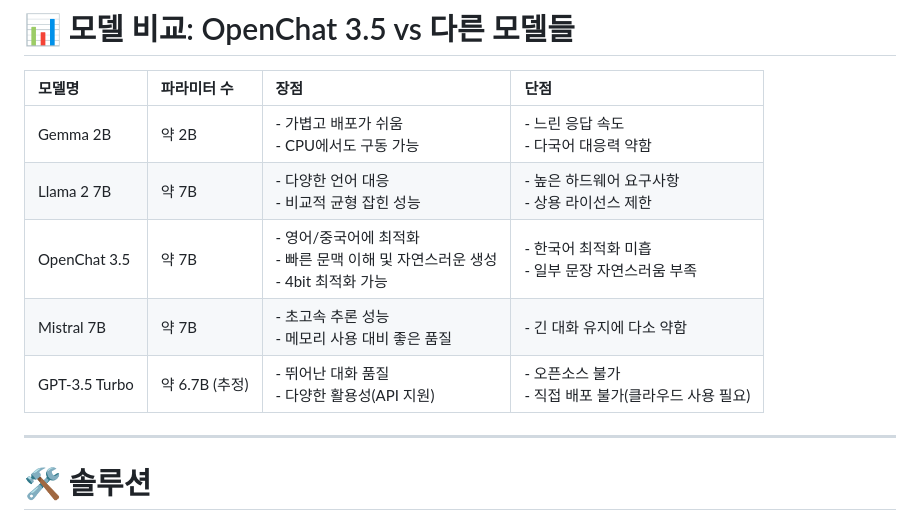
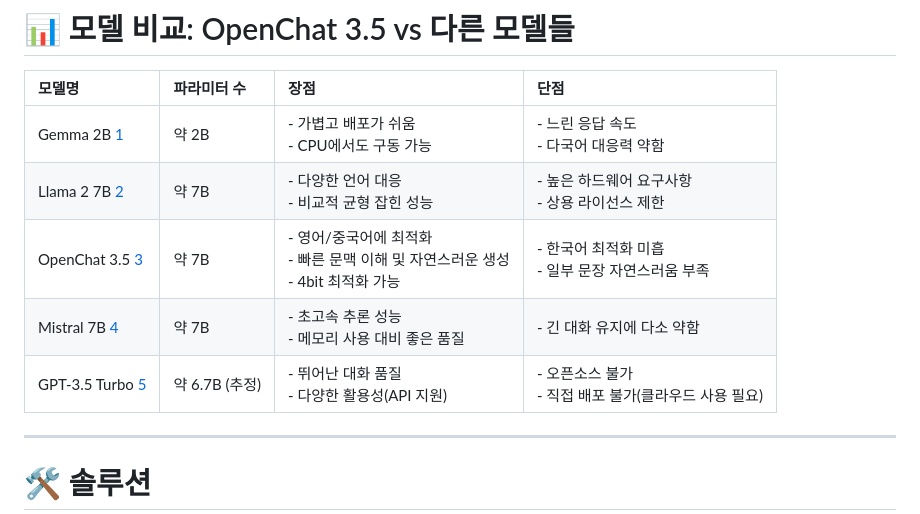
Before and after one commit to minu2001/sllmproject2025, a Markdown page: README.md, the part around one of its changes. Rendered like a GitHub page.

```diff
--- a/README.md
+++ b/README.md
@@ -52,11 +52,11 @@ Gemma 2B는 상대적으로 가볍고, CPU 환경에서도 구동이 가능해
 
 | 모델명 | 파라미터 수 | 장점 | 단점 |
 |:---|:---|:---|:---|
-| Gemma 2B | 약 2B | - 가볍고 배포가 쉬움<br>- CPU에서도 구동 가능 | - 느린 응답 속도<br>- 다국어 대응력 약함 |
-| Llama 2 7B | 약 7B | - 다양한 언어 대응<br>- 비교적 균형 잡힌 성능 | - 높은 하드웨어 요구사항<br>- 상용 라이선스 제한 |
-| OpenChat 3.5 | 약 7B | - 영어/중국어에 최적화<br>- 빠른 문맥 이해 및 자연스러운 생성<br>- 4bit 최적화 가능 | - 한국어 최적화 미흡<br>- 일부 문장 자연스러움 부족 |
-| Mistral 7B | 약 7B | - 초고속 추론 성능<br>- 메모리 사용 대비 좋은 품질 | - 긴 대화 유지에 다소 약함 |
-| GPT-3.5 Turbo | 약 6.7B (추정) | - 뛰어난 대화 품질<br>- 다양한 활용성(API 지원) | - 오픈소스 불가<br>- 직접 배포 불가(클라우드 사용 필요) |
+| Gemma 2B [1] | 약 2B | - 가볍고 배포가 쉬움<br>- CPU에서도 구동 가능 | - 느린 응답 속도<br>- 다국어 대응력 약함 |
+| Llama 2 7B [2] | 약 7B | - 다양한 언어 대응<br>- 비교적 균형 잡힌 성능 | - 높은 하드웨어 요구사항<br>- 상용 라이선스 제한 |
+| OpenChat 3.5 [3] | 약 7B | - 영어/중국어에 최적화<br>- 빠른 문맥 이해 및 자연스러운 생성<br>- 4bit 최적화 가능 | - 한국어 최적화 미흡<br>- 일부 문장 자연스러움 부족 |
+| Mistral 7B [4] | 약 7B | - 초고속 추론 성능<br>- 메모리 사용 대비 좋은 품질 | - 긴 대화 유지에 다소 약함 |
+| GPT-3.5 Turbo [5] | 약 6.7B (추정) | - 뛰어난 대화 품질<br>- 다양한 활용성(API 지원) | - 오픈소스 불가<br>- 직접 배포 불가(클라우드 사용 필요) |
 
 ---
 
```
Also changed, not shown: other parts of README.md (+7 -0 lines).
